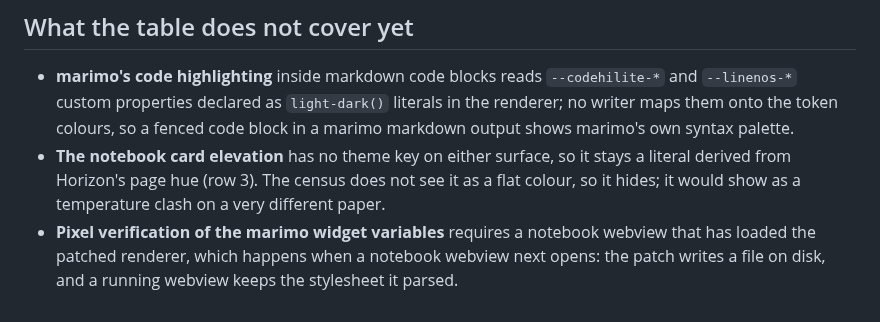
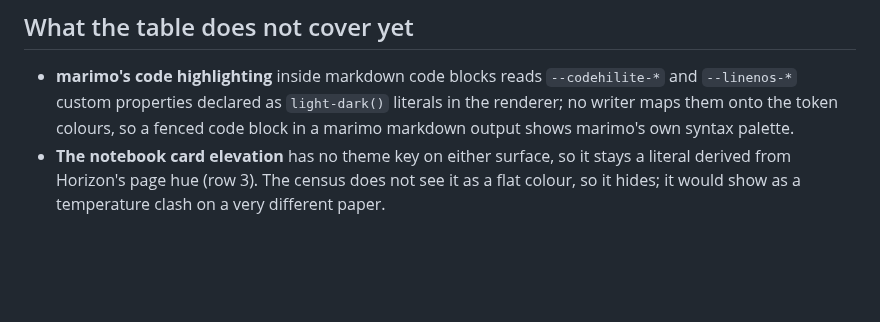
Before and after one commit to Titus-von-Koeller/theme-calibration, a Markdown page: docs/surfaces.md, the part around the change. GitHub-like rendering; blank space fills up the shorter version.

```diff
--- a/docs/surfaces.md
+++ b/docs/surfaces.md
@@ -42,6 +42,3 @@ agree, and a key that appears here must have a role there.
 - **The notebook card elevation** has no theme key on either surface, so it stays a literal
   derived from Horizon's page hue (row 3). The census does not see it as a flat colour, so it
   hides; it would show as a temperature clash on a very different paper.
-- **Pixel verification of the marimo widget variables** requires a notebook webview that has
-  loaded the patched renderer, which happens when a notebook webview next opens: the patch
-  writes a file on disk, and a running webview keeps the stylesheet it parsed.
```
Also changed, not shown: CLAUDE.md (+5 -3 lines).
